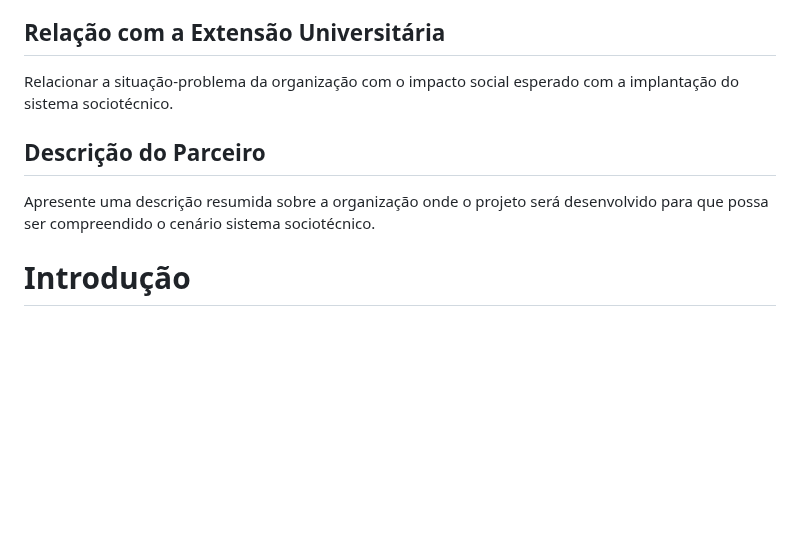
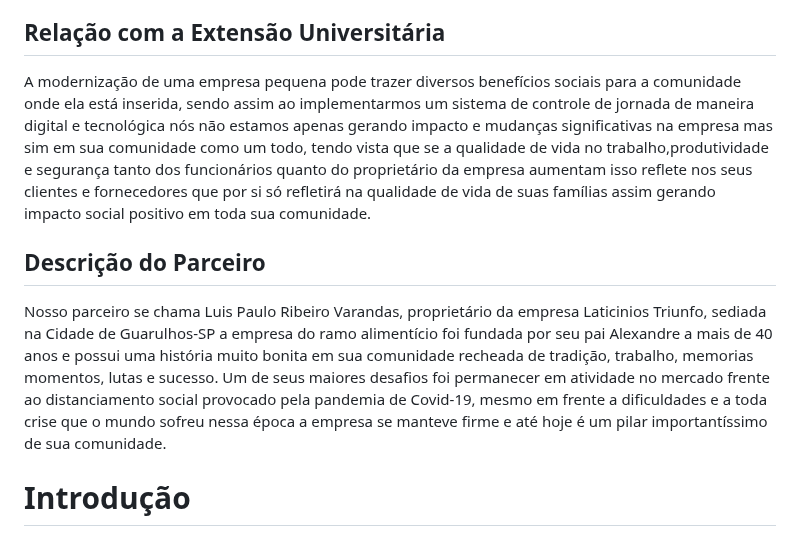
Before and after one commit to ICEI-PUC-Minas-PMV-ADS/pmv-ads-2024-1-e5-proj-empext-t1-pmv-ads-2024-1-e3-proj-time-sheet, a Markdown page: documentos/01-Documentação de Contexto.md, the part around the change. Rendered like a GitHub page; blank space fills up the shorter version.

Commit message:
Update 01-Documentação de Contexto.md
Relação sociotécnico e descrição do Parceiro

```diff
--- a/documentos/01-Documentação de Contexto.md
+++ b/documentos/01-Documentação de Contexto.md
@@ -37,13 +37,14 @@ Uma aplicação de controle de jornada de trabalho resolve o problema da falta d
 
 ## Relação com a Extensão Universitária
 
-Relacionar a situação-problema da organização com o impacto social esperado com a implantação do sistema sociotécnico.
+A modernização de uma empresa pequena pode trazer diversos benefícios sociais para a comunidade onde ela está inserida, sendo assim ao implementarmos um sistema de controle de jornada de maneira digital e tecnológica nós não estamos apenas gerando impacto e mudanças significativas na empresa mas sim em sua comunidade como um todo, tendo vista que se a qualidade de vida no trabalho,produtividade e segurança tanto dos funcionários quanto do proprietário da empresa aumentam isso reflete nos seus clientes e fornecedores que por si só refletirá na qualidade de vida de suas famílias assim gerando impacto social positivo em toda sua comunidade.
 
 ## Descrição do Parceiro
 
-Apresente uma descrição resumida sobre a organização onde o projeto será desenvolvido para que possa ser compreendido o cenário sistema sociotécnico.
-
-
+Nosso parceiro se chama Luis Paulo Ribeiro Varandas, proprietário da empresa Laticinios Triunfo,
+sediada na Cidade de Guarulhos-SP a empresa do ramo alimentício foi fundada por seu pai Alexandre a mais de 40 anos e possui uma história muito bonita em sua comunidade recheada de tradição, trabalho, memorias momentos, lutas e sucesso.
+Um de seus maiores desafios foi permanecer em atividade no mercado
+frente ao distanciamento social provocado pela pandemia de Covid-19, mesmo em frente a dificuldades e a toda crise que o mundo sofreu nessa época a empresa se manteve firme e até hoje é um pilar importantíssimo de sua comunidade.
 
 
 
```
